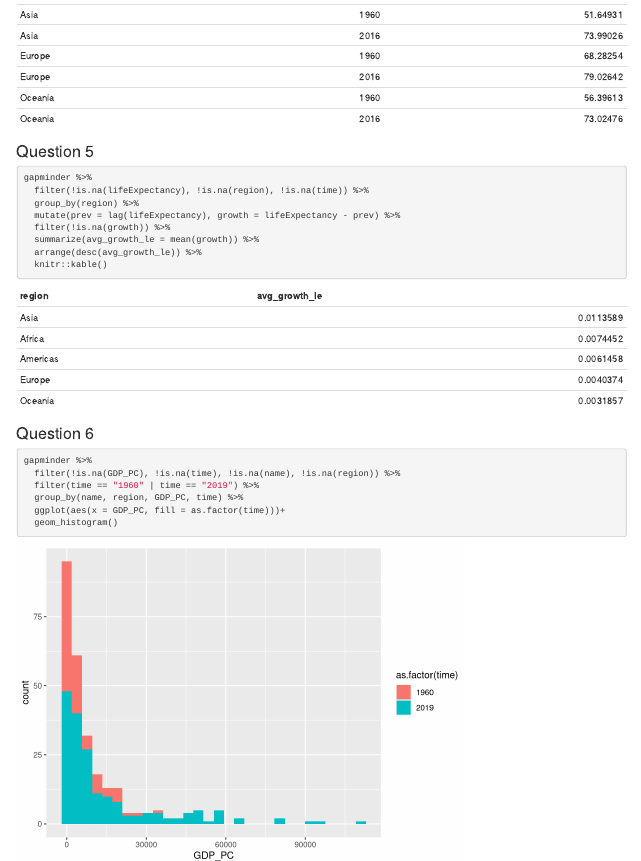
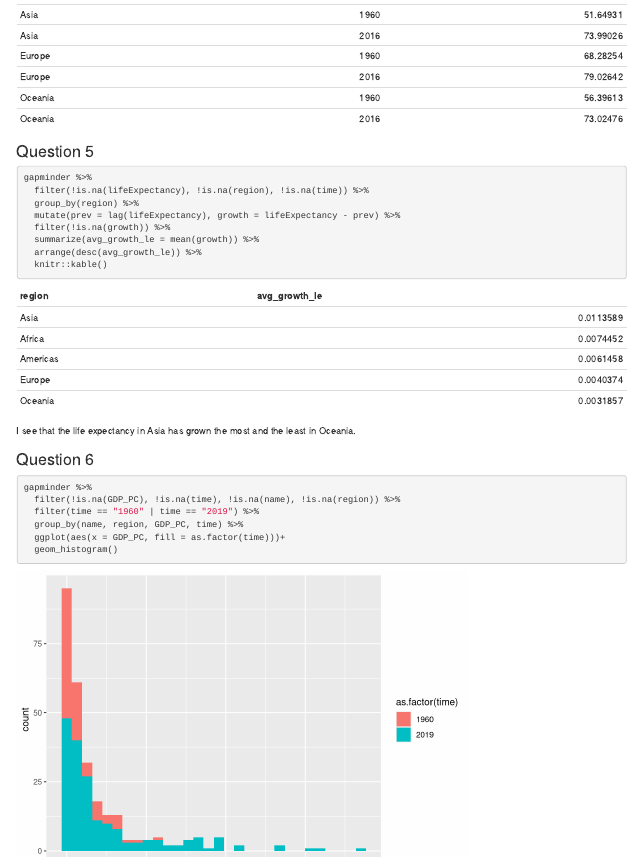
Before and after one commit to kle806/ps5-markdown-kle806, an R Markdown document (ps5-rmarkdown.Rmd): the page in a window 1100 px wide, from 6200 px down. Rendered offline with R 4.5, knitr and Pandoc, with nearby package versions; code that draws random numbers runs with fixed seeds of ours.

Commit message:
Finished touching up typesetting on problem set

````diff
--- a/ps5-rmarkdown.Rmd
+++ b/ps5-rmarkdown.Rmd
@@ -205,6 +207,7 @@ gapminder %>%
   arrange(desc(avg_growth_le)) %>%
   knitr::kable()
 ```
+I see that the life expectancy in Asia has grown the most and the least in Oceania.
 
 ### Question 6
 ```{r, message = FALSE}
````
Also changed, not shown: ps5-rmarkdown.html, ps5-rmarkdown.Rmd (2 more changed lines).
